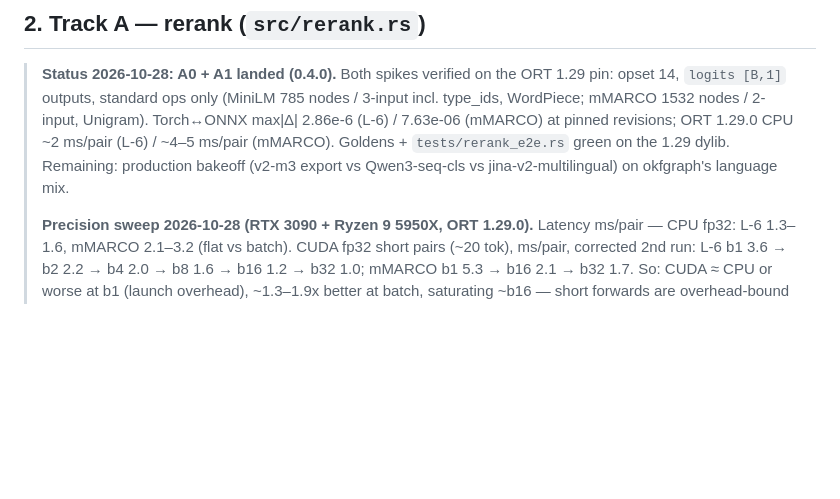
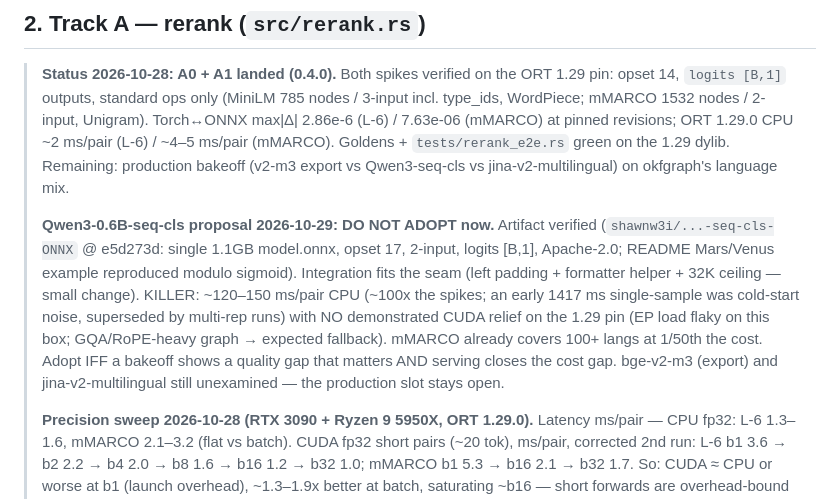
Before and after one commit to opticsWolf/embroider, a Markdown page: docs/rerank-typed-decision-plan.md, the part around the change. Drawn GitHub-style; blank space fills up the shorter version.

Commit message:
Qwen3-seq-cls proposal: verified, do-not-adopt (100x CPU cost, no CUDA relief)

```diff
--- a/docs/rerank-typed-decision-plan.md
+++ b/docs/rerank-typed-decision-plan.md
@@ -68,6 +68,19 @@ pub struct TaskSpec {
 > (mMARCO). Goldens + `tests/rerank_e2e.rs` green on the 1.29 dylib.
 > Remaining: production bakeoff (v2-m3 export vs Qwen3-seq-cls vs
 > jina-v2-multilingual) on okfgraph's language mix.
+>
+> **Qwen3-0.6B-seq-cls proposal 2026-10-29: DO NOT ADOPT now.** Artifact
+> verified (`shawnw3i/...-seq-cls-ONNX` @ e5d273d: single 1.1GB model.onnx,
+> opset 17, 2-input, logits [B,1], Apache-2.0; README Mars/Venus example
+> reproduced modulo sigmoid). Integration fits the seam (left padding +
+> formatter helper + 32K ceiling — small change). KILLER: ~120–150 ms/pair
+> CPU (~100x the spikes; an early 1417 ms single-sample was cold-start
+> noise, superseded by multi-rep runs) with NO demonstrated CUDA relief
+> on the 1.29 pin (EP load flaky on this box; GQA/RoPE-heavy graph →
+> expected fallback). mMARCO already covers 100+ langs at 1/50th the cost.
+> Adopt IFF a bakeoff shows a quality gap that matters AND serving closes
+> the cost gap. bge-v2-m3 (export) and jina-v2-multilingual still
+> unexamined — the production slot stays open.
 >
 > **Precision sweep 2026-10-28 (RTX 3090 + Ryzen 9 5950X, ORT 1.29.0).**
 > Latency ms/pair — CPU fp32: L-6 1.3–1.6, mMARCO 2.1–3.2 (flat vs batch).
```
